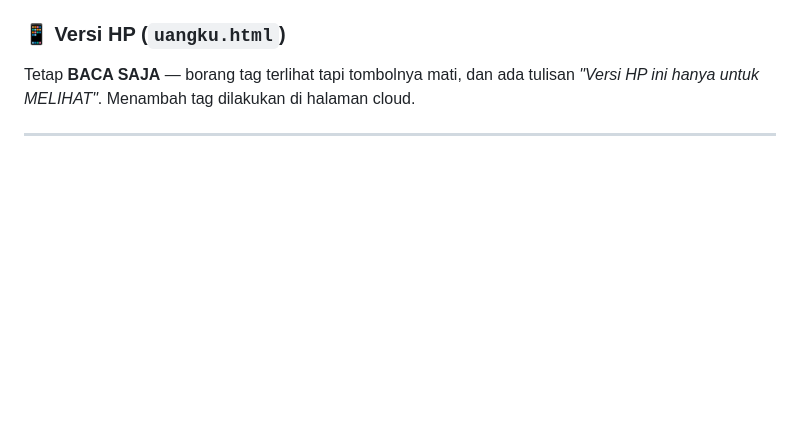
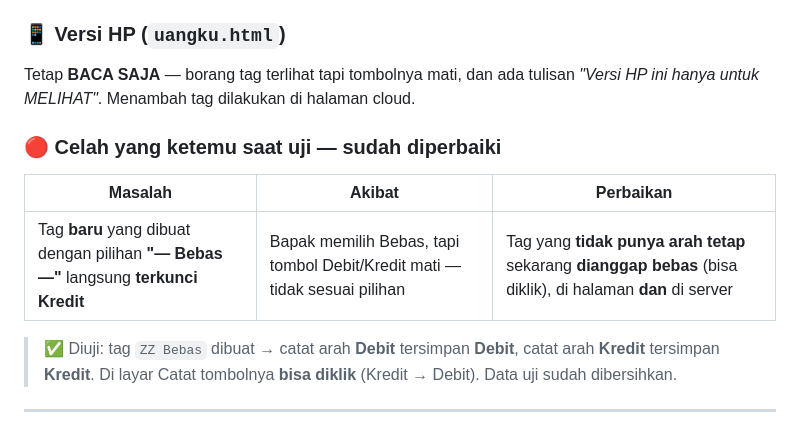
Before and after one commit to suwandhih/uangku, a Markdown page: CHANGELOG.md, the part around the change. Rendered like a GitHub page; blank space fills up the shorter version.

Commit message:
Dokumen: catat celah tag Bebas + aturan 19b
Co-authored-by: Copilot <223556219+Copilot@users.noreply.github.com>

```diff
--- a/CHANGELOG.md
+++ b/CHANGELOG.md
@@ -55,6 +55,14 @@
 ### 📱 Versi HP (`uangku.html`)
 
 Tetap **BACA SAJA** — borang tag terlihat tapi tombolnya mati, dan ada tulisan *"Versi HP ini hanya untuk MELIHAT"*. Menambah tag dilakukan di halaman cloud.
+
+### 🔴 Celah yang ketemu saat uji — sudah diperbaiki
+
+| Masalah | Akibat | Perbaikan |
+|---|---|---|
+| Tag **baru** yang dibuat dengan pilihan **"— Bebas —"** langsung **terkunci Kredit** | Bapak memilih Bebas, tapi tombol Debit/Kredit mati — tidak sesuai pilihan | Tag yang **tidak punya arah tetap** sekarang **dianggap bebas** (bisa diklik), di halaman **dan** di server |
+
+> ✅ Diuji: tag `ZZ Bebas` dibuat → catat arah **Debit** tersimpan **Debit**, catat arah **Kredit** tersimpan **Kredit**. Di layar Catat tombolnya **bisa diklik** (Kredit → Debit). Data uji sudah dibersihkan.
 
 ---
 
```
Also changed, not shown: agents.md (+1 -0 lines).
